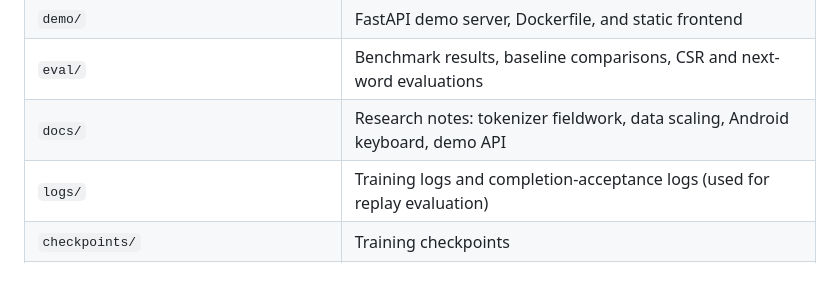
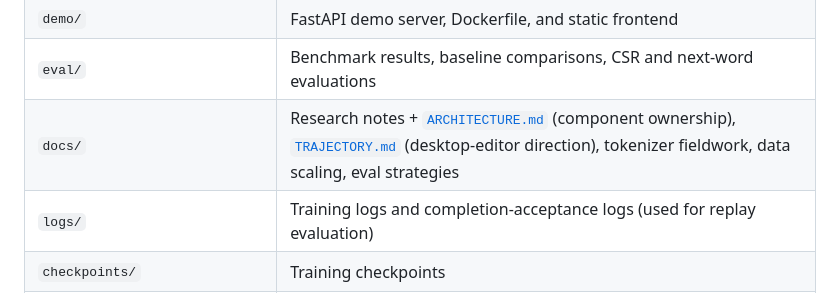
Before and after one commit to itzune/morpheus, a Markdown page: README.md, the part around the change. GitHub-like rendering.

```diff
--- a/README.md
+++ b/README.md
@@ -49,7 +49,7 @@ A WebAssembly build runs the model directly in your browser at **<https://itzune
 | `exports/` | Exported checkpoints (HF + GGUF, multiple quantizations) |
 | `demo/` | FastAPI demo server, Dockerfile, and static frontend |
 | `eval/` | Benchmark results, baseline comparisons, CSR and next-word evaluations |
-| `docs/` | Research notes: tokenizer fieldwork, data scaling, Android keyboard, demo API |
+| `docs/` | Research notes + [`ARCHITECTURE.md`](./docs/ARCHITECTURE.md) (component ownership), [`TRAJECTORY.md`](./docs/TRAJECTORY.md) (desktop-editor direction), tokenizer fieldwork, data scaling, eval strategies |
 | `logs/` | Training logs and completion-acceptance logs (used for replay evaluation) |
 | `checkpoints/` | Training checkpoints |
 | `morpheus-on-device-basque-autocompletion.pdf` | The full write-up |
```
Also changed, not shown: TODO.md (+3 -2 lines), docs/ARCHITECTURE.md (added, +355 -0 lines).
